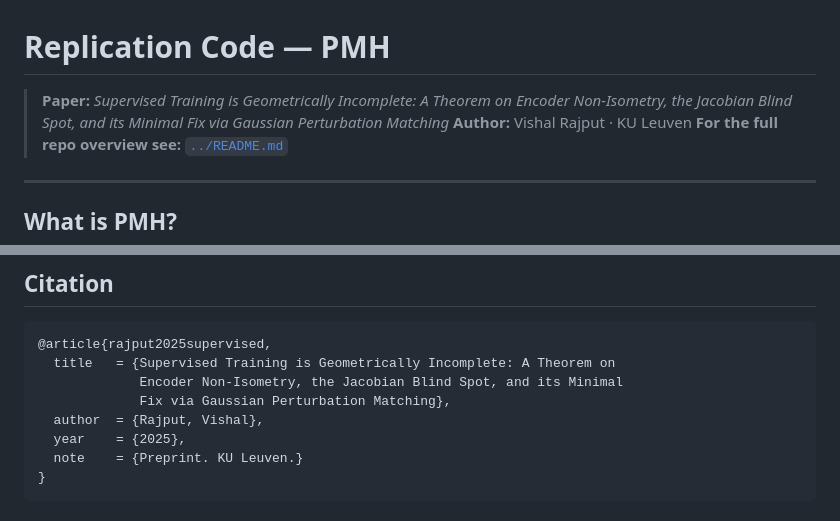
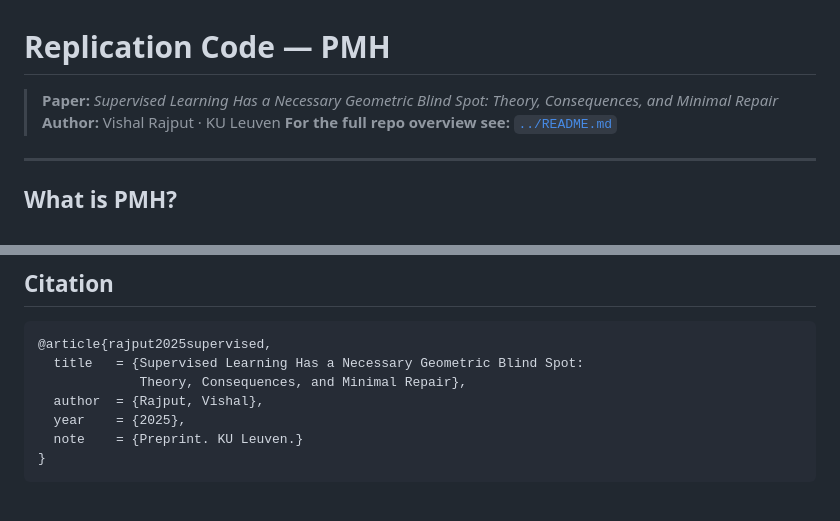
Before and after one commit to vishalstark512/PMH, a Markdown page: replication_seeded/README.md, 2 parts joined by grey strips. GitHub-like rendering.

````diff
--- a/replication_seeded/README.md
+++ b/replication_seeded/README.md
@@ -1,6 +1,6 @@
 # Replication Code — PMH
 
-> **Paper:** *Supervised Training is Geometrically Incomplete: A Theorem on Encoder Non-Isometry, the Jacobian Blind Spot, and its Minimal Fix via Gaussian Perturbation Matching*
+> **Paper:** *Supervised Learning Has a Necessary Geometric Blind Spot: Theory, Consequences, and Minimal Repair*
 > **Author:** Vishal Rajput · KU Leuven
 > **For the full repo overview see:** [`../README.md`](../README.md)
 
@@ -329,9 +329,8 @@ Several metrics are computed but not reported in the paper — see [NON_PAPER_CO
 
 ```bibtex
 @article{rajput2025supervised,
-  title   = {Supervised Training is Geometrically Incomplete: A Theorem on
-             Encoder Non-Isometry, the Jacobian Blind Spot, and its Minimal
-             Fix via Gaussian Perturbation Matching},
+  title   = {Supervised Learning Has a Necessary Geometric Blind Spot:
+             Theory, Consequences, and Minimal Repair},
   author  = {Rajput, Vishal},
   year    = {2025},
   note    = {Preprint. KU Leuven.}
````
Also changed, not shown: README.md (+27 -10 lines), docs/images/cross_task_results.png, 1 other file.
